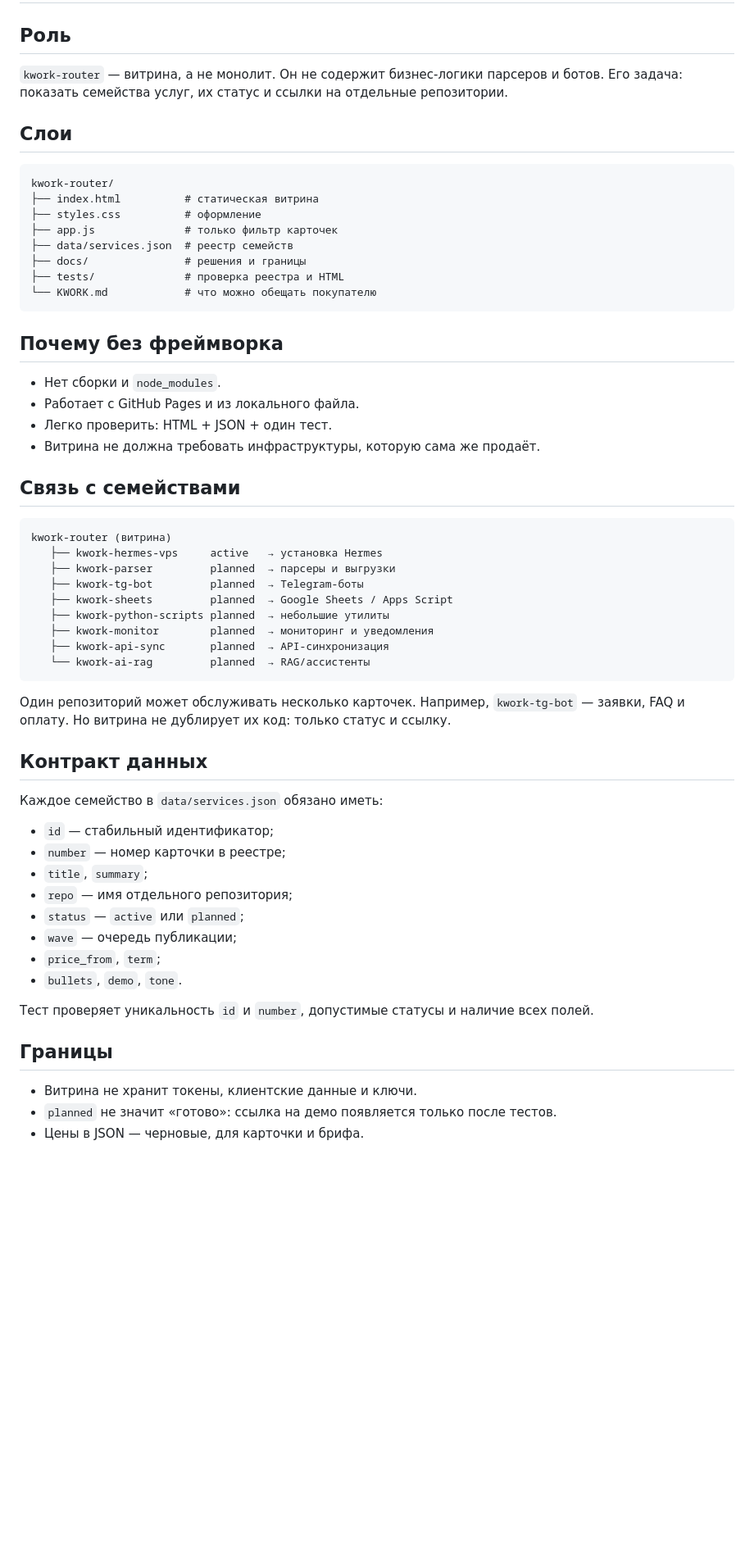
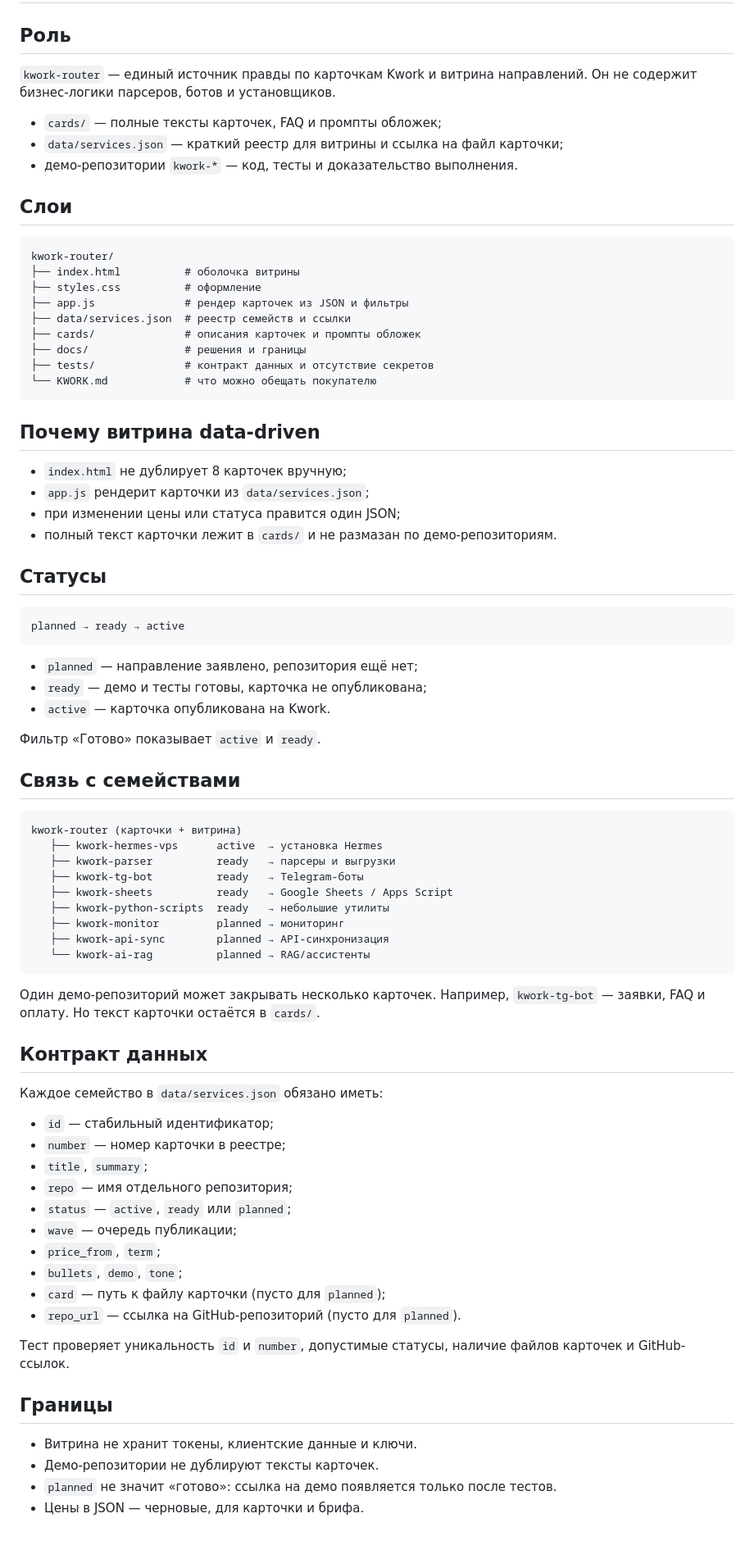
Before and after one commit to StesNiash/kwork-router, a Markdown page: docs/ARCHITECTURE.md, the part around the change. Shown: that part at 82% size. GitHub-like rendering; blank space fills up the shorter version.

````diff
--- a/docs/ARCHITECTURE.md
+++ b/docs/ARCHITECTURE.md
@@ -2,45 +2,60 @@
 
 ## Роль
 
-`kwork-router` — витрина, а не монолит. Он не содержит бизнес-логики парсеров и ботов.
-Его задача: показать семейства услуг, их статус и ссылки на отдельные репозитории.
+`kwork-router` — единый источник правды по карточкам Kwork и витрина направлений. Он не содержит бизнес-логики парсеров, ботов и установщиков.
+
+- `cards/` — полные тексты карточек, FAQ и промпты обложек;
+- `data/services.json` — краткий реестр для витрины и ссылка на файл карточки;
+- демо-репозитории `kwork-*` — код, тесты и доказательство выполнения.
 
 ## Слои
 
 ```text
 kwork-router/
-├── index.html          # статическая витрина
+├── index.html          # оболочка витрины
 ├── styles.css          # оформление
-├── app.js              # только фильтр карточек
-├── data/services.json  # реестр семейств
+├── app.js              # рендер карточек из JSON и фильтры
+├── data/services.json  # реестр семейств и ссылки
+├── cards/              # описания карточек и промпты обложек
 ├── docs/               # решения и границы
-├── tests/              # проверка реестра и HTML
+├── tests/              # контракт данных и отсутствие секретов
 └── KWORK.md            # что можно обещать покупателю
 ```
 
-## Почему без фреймворка
+## Почему витрина data-driven
 
-- Нет сборки и `node_modules`.
-- Работает с GitHub Pages и из локального файла.
-- Легко проверить: HTML + JSON + один тест.
-- Витрина не должна требовать инфраструктуры, которую сама же продаёт.
+- `index.html` не дублирует 8 карточек вручную;
+- `app.js` рендерит карточки из `data/services.json`;
+- при изменении цены или статуса правится один JSON;
+- полный текст карточки лежит в `cards/` и не размазан по демо-репозиториям.
+
+## Статусы
+
+```text
+planned → ready → active
+```
+
+- `planned` — направление заявлено, репозитория ещё нет;
+- `ready` — демо и тесты готовы, карточка не опубликована;
+- `active` — карточка опубликована на Kwork.
+
+Фильтр «Готово» показывает `active` и `ready`.
 
 ## Связь с семействами
 
 ```text
-kwork-router (витрина)
-   ├── kwork-hermes-vps     active   → установка Hermes
-   ├── kwork-parser         planned  → парсеры и выгрузки
-   ├── kwork-tg-bot         planned  → Telegram-боты
-   ├── kwork-sheets         planned  → Google Sheets / Apps Script
-   ├── kwork-python-scripts planned  → небольшие утилиты
-   ├── kwork-monitor        planned  → мониторинг и уведомления
-   ├── kwork-api-sync       planned  → API-синхронизация
-   └── kwork-ai-rag         planned  → RAG/ассистенты
+kwork-router (карточки + витрина)
+   ├── kwork-hermes-vps      active  → установка Hermes
+   ├── kwork-parser          ready   → парсеры и выгрузки
+   ├── kwork-tg-bot          ready   → Telegram-боты
+   ├── kwork-sheets          ready   → Google Sheets / Apps Script
+   ├── kwork-python-scripts  ready   → небольшие утилиты
+   ├── kwork-monitor         planned → мониторинг
+   ├── kwork-api-sync        planned → API-синхронизация
+   └── kwork-ai-rag          planned → RAG/ассистенты
 ```
 
-Один репозиторий может обслуживать несколько карточек. Например, `kwork-tg-bot` — заявки, FAQ и оплату.
-Но витрина не дублирует их код: только статус и ссылку.
+Один демо-репозиторий может закрывать несколько карточек. Например, `kwork-tg-bot` — заявки, FAQ и оплату. Но текст карточки остаётся в `cards/`.
 
 ## Контракт данных
 
@@ -50,15 +65,18 @@ kwork-router (витрина)
 - `number` — номер карточки в реестре;
 - `title`, `summary`;
 - `repo` — имя отдельного репозитория;
-- `status` — `active` или `planned`;
+- `status` — `active`, `ready` или `planned`;
 - `wave` — очередь публикации;
 - `price_from`, `term`;
-- `bullets`, `demo`, `tone`.
+- `bullets`, `demo`, `tone`;
+- `card` — путь к файлу карточки (пусто для `planned`);
+- `repo_url` — ссылка на GitHub-репозиторий (пусто для `planned`).
 
-Тест проверяет уникальность `id` и `number`, допустимые статусы и наличие всех полей.
+Тест проверяет уникальность `id` и `number`, допустимые статусы, наличие файлов карточек и GitHub-ссылок.
 
 ## Границы
 
 - Витрина не хранит токены, клиентские данные и ключи.
+- Демо-репозитории не дублируют тексты карточек.
 - `planned` не значит «готово»: ссылка на демо появляется только после тестов.
 - Цены в JSON — черновые, для карточки и брифа.
````
Also changed, not shown: KWORK.md (+22 -14 lines), README.md (+66 -27 lines), cards/01-hermes-vps.md (added, +67 -0 lines), cards/02-parser.md (added, +64 -0 lines), cards/03-tg-bot.md (added, +63 -0 lines), cards/04-sheets.md (added, +63 -0 lines), cards/05-python-scripts.md (added, +67 -0 lines), cards/README.md (added, +24 -0 lines), screenshots/catalog.png, 5 other files.
